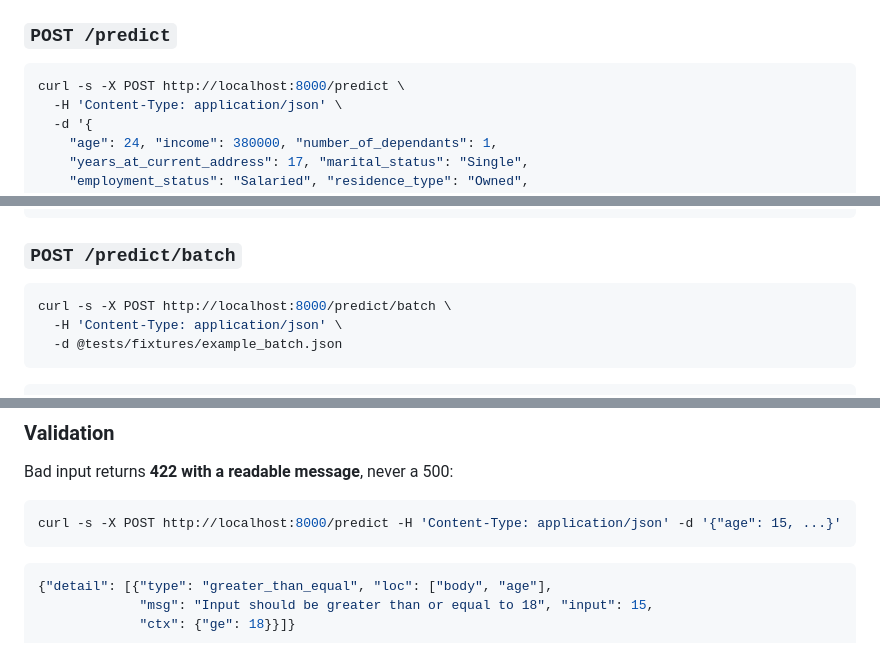
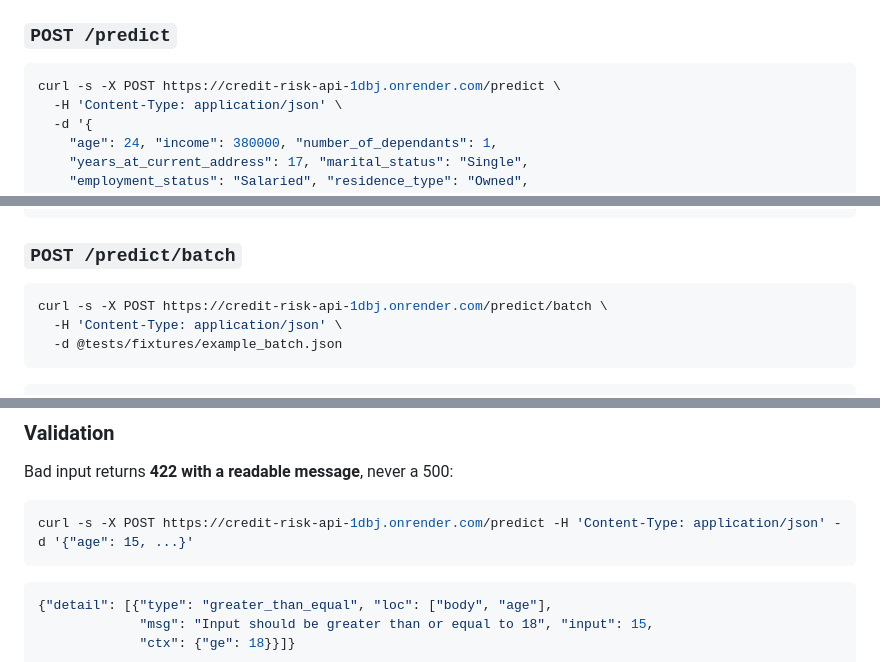
Before and after one commit to kaushik183/Credit_Risk_Modelling, a Markdown page: README.md, 3 parts joined by grey strips. Rendered like a GitHub page.

````diff
--- a/README.md
+++ b/README.md
@@ -211,7 +218,7 @@ Interactive docs at `/docs`. All examples below are **real, copy-pasteable respo
 ### `POST /predict`
 
 ```bash
-curl -s -X POST http://localhost:8000/predict \
+curl -s -X POST https://credit-risk-api-1dbj.onrender.com/predict \
   -H 'Content-Type: application/json' \
   -d '{
     "age": 24, "income": 380000, "number_of_dependants": 1,
@@ -251,7 +258,7 @@ A low-risk applicant (`tests/fixtures/example_applicant.json`) returns:
 ### `POST /predict/batch`
 
 ```bash
-curl -s -X POST http://localhost:8000/predict/batch \
+curl -s -X POST https://credit-risk-api-1dbj.onrender.com/predict/batch \
   -H 'Content-Type: application/json' \
   -d @tests/fixtures/example_batch.json
 ```
@@ -286,7 +293,7 @@ and its cost assumption, and the leakage-ablation result.
 Bad input returns **422 with a readable message**, never a 500:
 
 ```bash
-curl -s -X POST http://localhost:8000/predict -H 'Content-Type: application/json' -d '{"age": 15, ...}'
+curl -s -X POST https://credit-risk-api-1dbj.onrender.com/predict -H 'Content-Type: application/json' -d '{"age": 15, ...}'
 ```
 
 ```json
````
Also changed, not shown: other parts of README.md (+22 -5 lines), docs/MODEL_CARD.md (+4 -0 lines).
